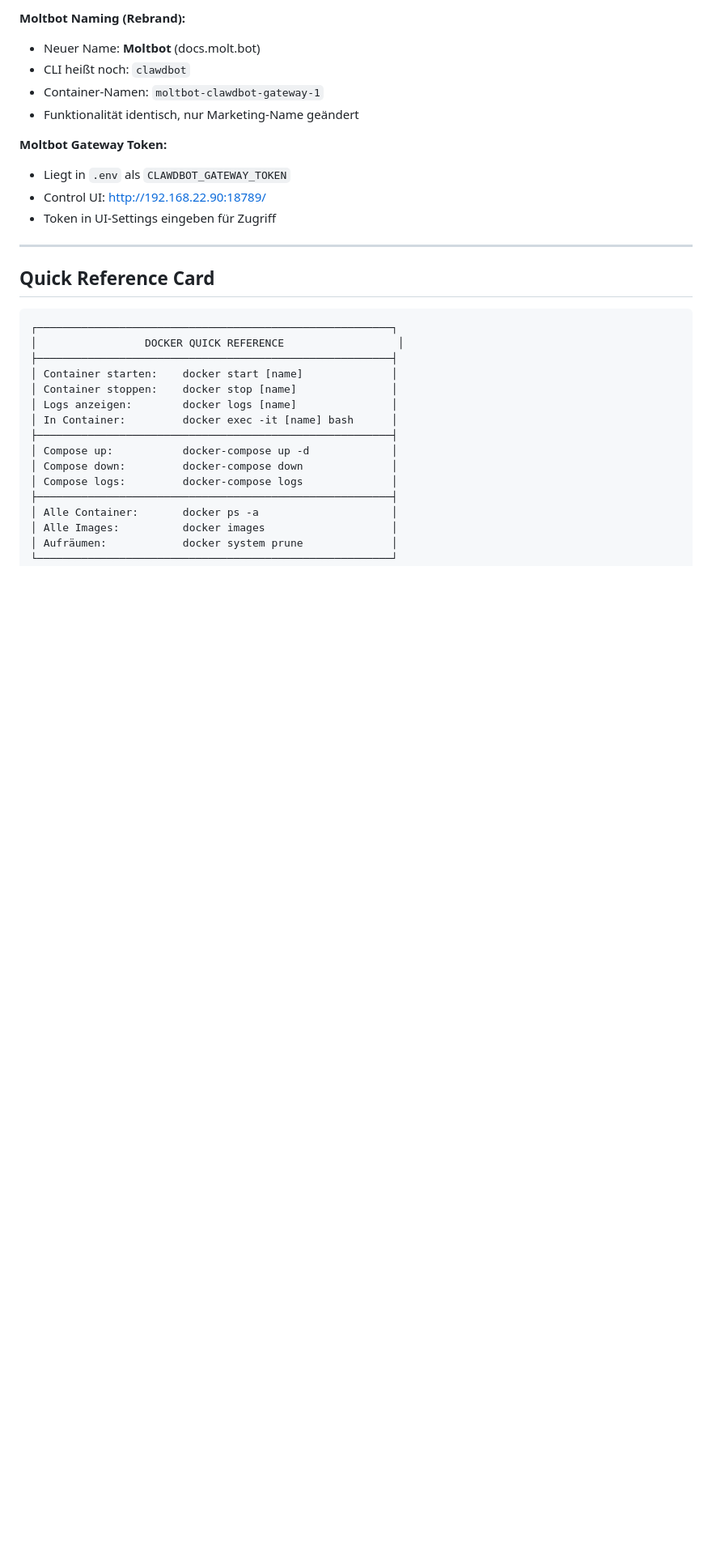
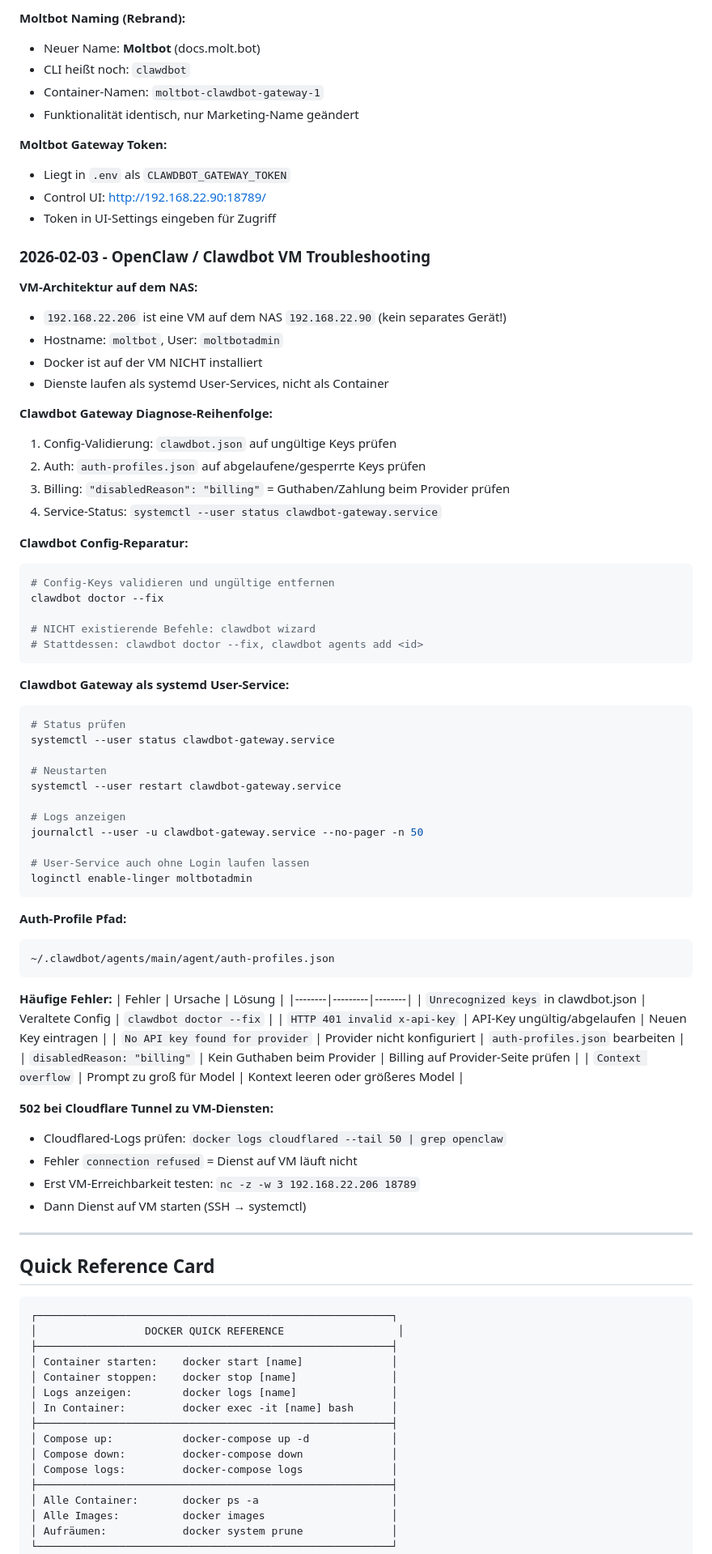
Before and after one commit to jahcoozi92-collab/claude-skills, a Markdown page: docker-admin/SKILL.md, the part around the change. Shown at 81% size. GitHub-like rendering; blank space fills up the shorter version.

Commit message:
docker-admin: VM-Architektur, Clawdbot-Diagnose, OpenClaw Troubleshooting
Neue Learnings aus OpenClaw/Clawdbot-Session:
- 192.168.22.206 ist VM auf NAS, nicht separates Gerät
- Clawdbot läuft als systemd User-Service (kein Docker)
- Diagnose-Reihenfolge: Config → Auth → Billing → Service
- clawdbot doctor --fix für Config-Reparatur

Co-Authored-By: Claude Opus 4.5 <noreply@anthropic.com>

````diff
--- a/docker-admin/SKILL.md
+++ b/docker-admin/SKILL.md
@@ -695,6 +695,64 @@ docker compose restart clawdbot-gateway
 - Control UI: http://192.168.22.90:18789/
 - Token in UI-Settings eingeben für Zugriff
 
+### 2026-02-03 - OpenClaw / Clawdbot VM Troubleshooting
+
+**VM-Architektur auf dem NAS:**
+- `192.168.22.206` ist eine VM auf dem NAS `192.168.22.90` (kein separates Gerät!)
+- Hostname: `moltbot`, User: `moltbotadmin`
+- Docker ist auf der VM NICHT installiert
+- Dienste laufen als systemd User-Services, nicht als Container
+
+**Clawdbot Gateway Diagnose-Reihenfolge:**
+1. Config-Validierung: `clawdbot.json` auf ungültige Keys prüfen
+2. Auth: `auth-profiles.json` auf abgelaufene/gesperrte Keys prüfen
+3. Billing: `"disabledReason": "billing"` = Guthaben/Zahlung beim Provider prüfen
+4. Service-Status: `systemctl --user status clawdbot-gateway.service`
+
+**Clawdbot Config-Reparatur:**
+```bash
+# Config-Keys validieren und ungültige entfernen
+clawdbot doctor --fix
+
+# NICHT existierende Befehle: clawdbot wizard
+# Stattdessen: clawdbot doctor --fix, clawdbot agents add <id>
+```
+
+**Clawdbot Gateway als systemd User-Service:**
+```bash
+# Status prüfen
+systemctl --user status clawdbot-gateway.service
+
+# Neustarten
+systemctl --user restart clawdbot-gateway.service
+
+# Logs anzeigen
+journalctl --user -u clawdbot-gateway.service --no-pager -n 50
+
+# User-Service auch ohne Login laufen lassen
+loginctl enable-linger moltbotadmin
+```
+
+**Auth-Profile Pfad:**
+```
+~/.clawdbot/agents/main/agent/auth-profiles.json
+```
+
+**Häufige Fehler:**
+| Fehler | Ursache | Lösung |
+|--------|---------|--------|
+| `Unrecognized keys` in clawdbot.json | Veraltete Config | `clawdbot doctor --fix` |
+| `HTTP 401 invalid x-api-key` | API-Key ungültig/abgelaufen | Neuen Key eintragen |
+| `No API key found for provider` | Provider nicht konfiguriert | `auth-profiles.json` bearbeiten |
+| `disabledReason: "billing"` | Kein Guthaben beim Provider | Billing auf Provider-Seite prüfen |
+| `Context overflow` | Prompt zu groß für Model | Kontext leeren oder größeres Model |
+
+**502 bei Cloudflare Tunnel zu VM-Diensten:**
+- Cloudflared-Logs prüfen: `docker logs cloudflared --tail 50 | grep openclaw`
+- Fehler `connection refused` = Dienst auf VM läuft nicht
+- Erst VM-Erreichbarkeit testen: `nc -z -w 3 192.168.22.206 18789`
+- Dann Dienst auf VM starten (SSH → systemctl)
+
 ---
 
 ## Quick Reference Card
````
